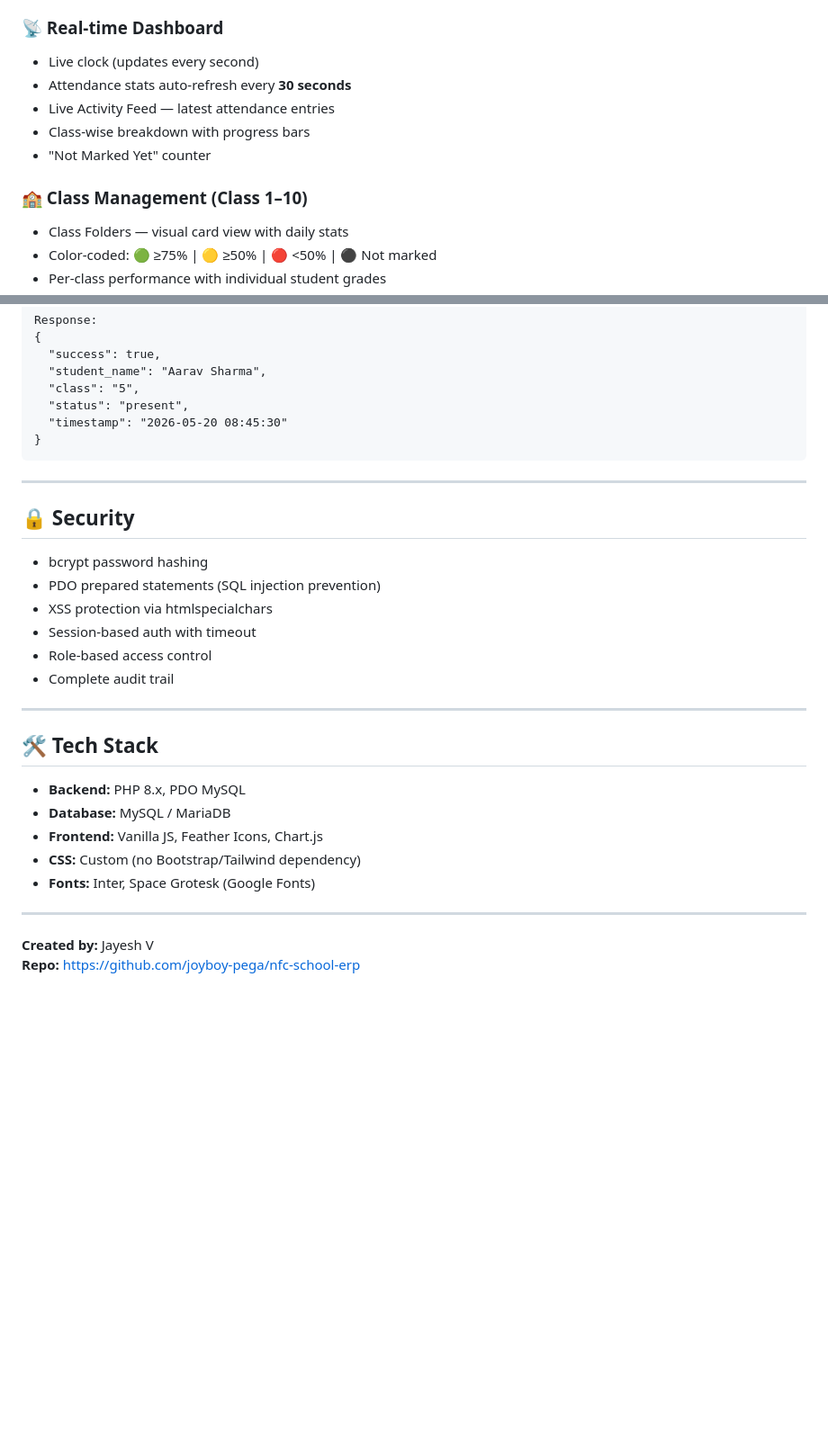
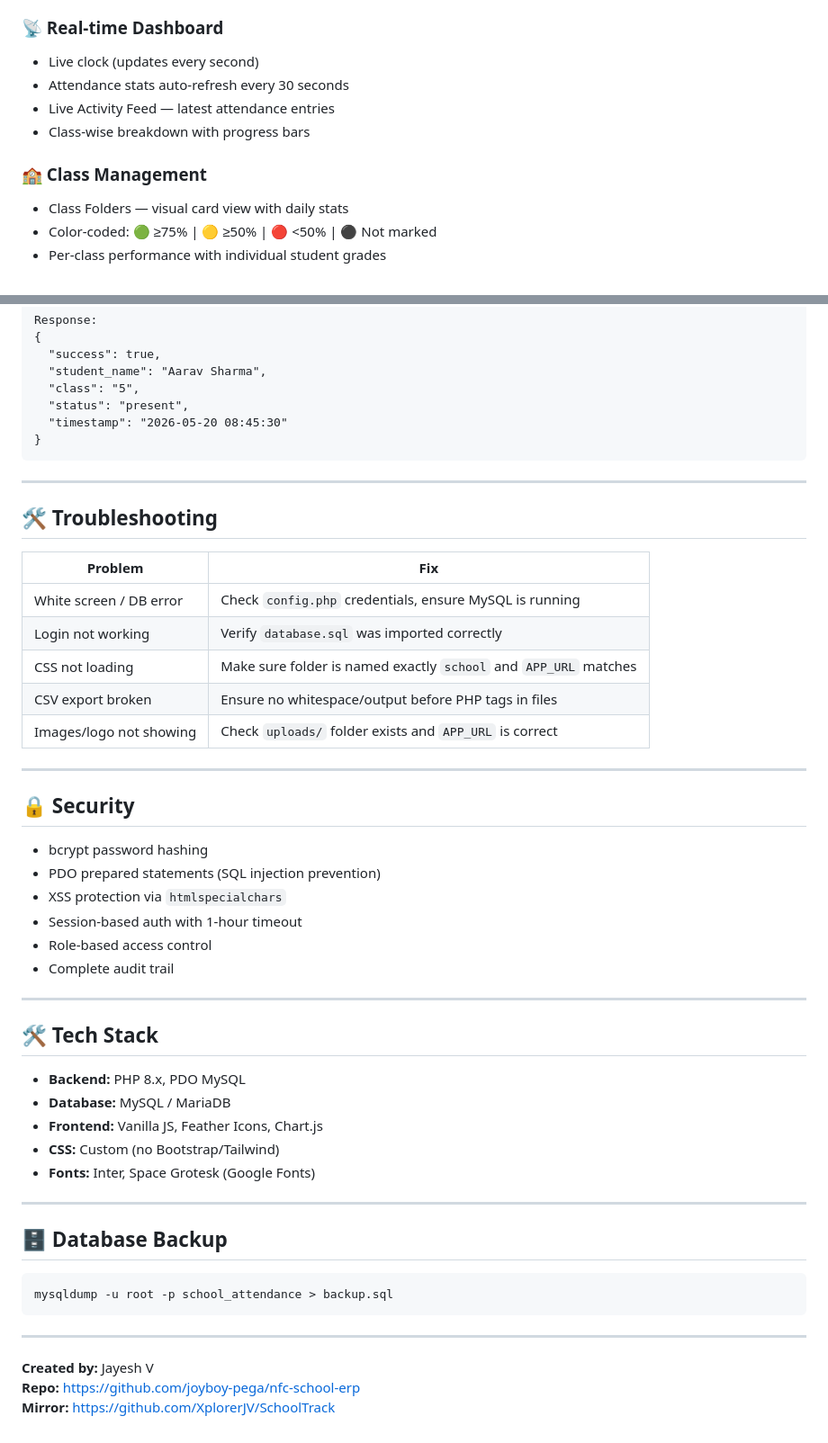
Before and after one commit to XplorerJV/SchoolTrack, a Markdown page: README.md, 2 parts joined by grey strips. Shown at 90% size. GitHub-like rendering; blank space fills up the shorter version.

````diff
--- a/README.md
+++ b/README.md
@@ -91,12 +99,11 @@ define('APP_URL',  'http://localhost/school');
 
 ### 📡 Real-time Dashboard
 - Live clock (updates every second)
-- Attendance stats auto-refresh every **30 seconds**
+- Attendance stats auto-refresh every 30 seconds
 - Live Activity Feed — latest attendance entries
 - Class-wise breakdown with progress bars
-- "Not Marked Yet" counter
 
-### 🏫 Class Management (Class 1–10)
+### 🏫 Class Management
 - Class Folders — visual card view with daily stats
 - Color-coded: 🟢 ≥75% | 🟡 ≥50% | 🔴 <50% | ⚫ Not marked
 - Per-class performance with individual student grades
@@ -188,24 +195,47 @@ Response:
 
 ---
 
+## 🛠️ Troubleshooting
+
+| Problem | Fix |
+|---------|-----|
+| White screen / DB error | Check `config.php` credentials, ensure MySQL is running |
+| Login not working | Verify `database.sql` was imported correctly |
+| CSS not loading | Make sure folder is named exactly `school` and `APP_URL` matches |
+| CSV export broken | Ensure no whitespace/output before PHP tags in files |
+| Images/logo not showing | Check `uploads/` folder exists and `APP_URL` is correct |
+
+---
+
 ## 🔒 Security
+
 - bcrypt password hashing
 - PDO prepared statements (SQL injection prevention)
-- XSS protection via htmlspecialchars
-- Session-based auth with timeout
+- XSS protection via `htmlspecialchars`
+- Session-based auth with 1-hour timeout
 - Role-based access control
 - Complete audit trail
 
 ---
 
 ## 🛠️ Tech Stack
+
 - **Backend:** PHP 8.x, PDO MySQL
 - **Database:** MySQL / MariaDB
 - **Frontend:** Vanilla JS, Feather Icons, Chart.js
-- **CSS:** Custom (no Bootstrap/Tailwind dependency)
+- **CSS:** Custom (no Bootstrap/Tailwind)
 - **Fonts:** Inter, Space Grotesk (Google Fonts)
+
+---
+
+## 🗄️ Database Backup
+
+```bash
+mysqldump -u root -p school_attendance > backup.sql
+```
 
 ---
 
 **Created by:** Jayesh V
 **Repo:** https://github.com/joyboy-pega/nfc-school-erp
+**Mirror:** https://github.com/XplorerJV/SchoolTrack
````
Also changed, not shown: other parts of README.md (+60 -52 lines).
